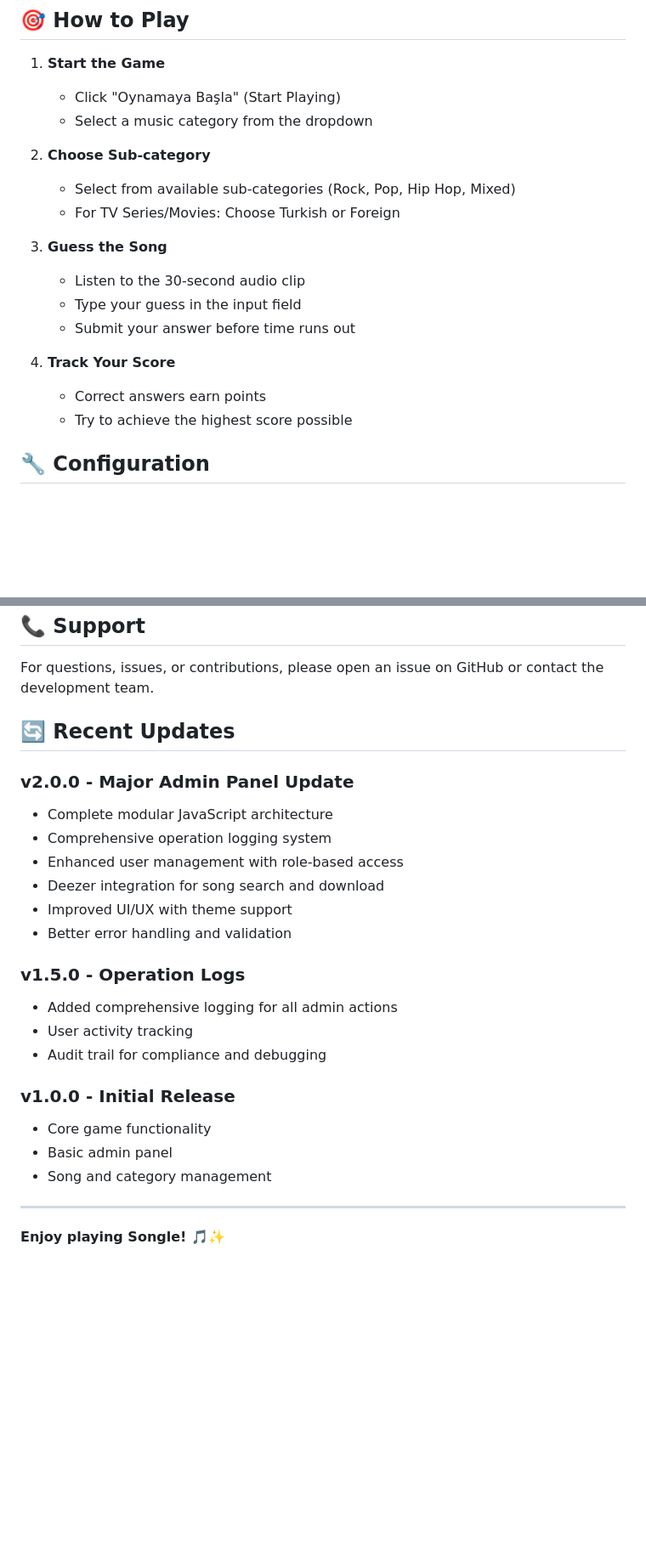
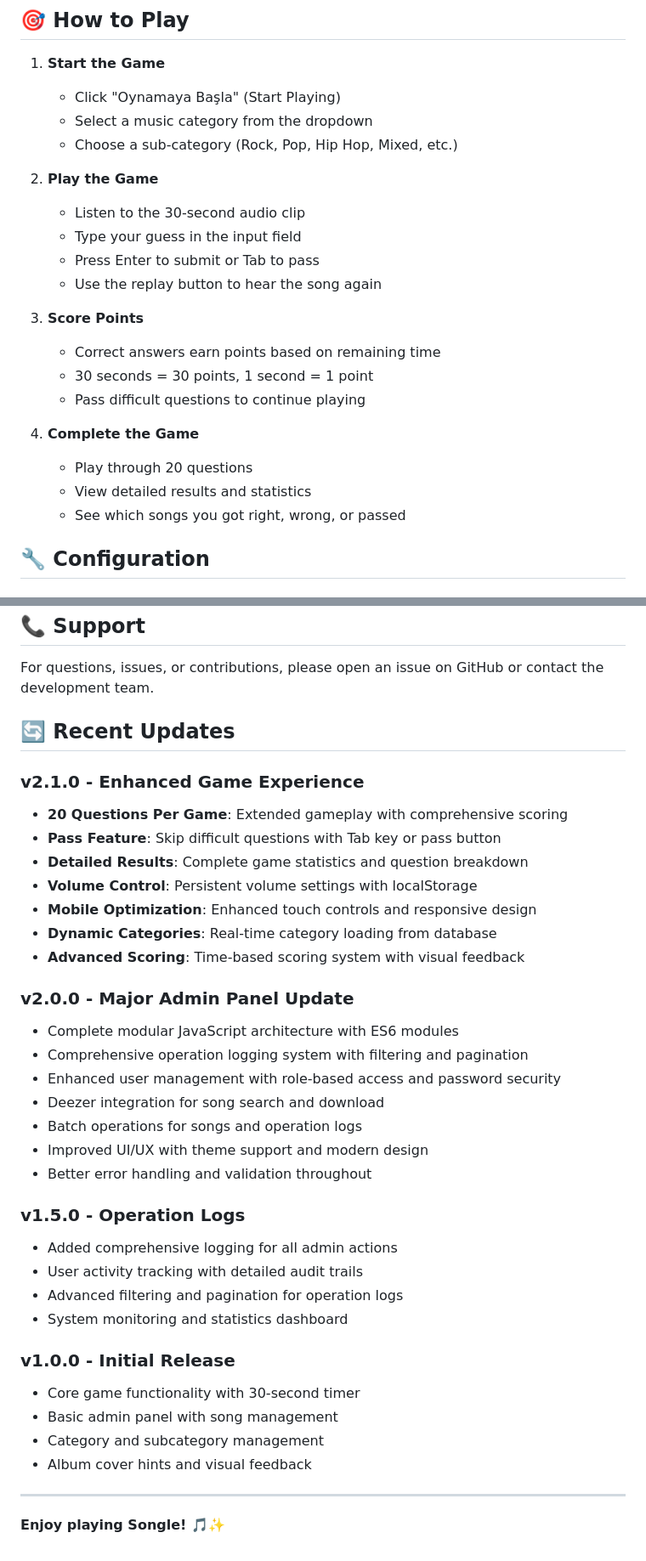
Before and after one commit to CihangirKaramuk/songle, a Markdown page: README.md, 2 parts joined by grey strips. Shown at 85% size. Rendered like a GitHub page; blank space fills up the shorter version.

```diff
--- a/README.md
+++ b/README.md
@@ -91,21 +99,25 @@ Songle is an interactive web-based music guessing game that challenges players t
 
    - Click "Oynamaya Başla" (Start Playing)
    - Select a music category from the dropdown
+   - Choose a sub-category (Rock, Pop, Hip Hop, Mixed, etc.)
 
-2. **Choose Sub-category**
-
-   - Select from available sub-categories (Rock, Pop, Hip Hop, Mixed)
-   - For TV Series/Movies: Choose Turkish or Foreign
-
-3. **Guess the Song**
+2. **Play the Game**
 
    - Listen to the 30-second audio clip
    - Type your guess in the input field
-   - Submit your answer before time runs out
+   - Press Enter to submit or Tab to pass
+   - Use the replay button to hear the song again
 
-4. **Track Your Score**
-   - Correct answers earn points
-   - Try to achieve the highest score possible
+3. **Score Points**
+
+   - Correct answers earn points based on remaining time
+   - 30 seconds = 30 points, 1 second = 1 point
+   - Pass difficult questions to continue playing
+
+4. **Complete the Game**
+   - Play through 20 questions
+   - View detailed results and statistics
+   - See which songs you got right, wrong, or passed
 
 ## 🔧 Configuration
 
@@ -263,26 +277,39 @@ For questions, issues, or contributions, please open an issue on GitHub or conta
 
 ## 🔄 Recent Updates
 
+### v2.1.0 - Enhanced Game Experience
+
+- **20 Questions Per Game**: Extended gameplay with comprehensive scoring
+- **Pass Feature**: Skip difficult questions with Tab key or pass button
+- **Detailed Results**: Complete game statistics and question breakdown
+- **Volume Control**: Persistent volume settings with localStorage
+- **Mobile Optimization**: Enhanced touch controls and responsive design
+- **Dynamic Categories**: Real-time category loading from database
+- **Advanced Scoring**: Time-based scoring system with visual feedback
+
 ### v2.0.0 - Major Admin Panel Update
 
-- Complete modular JavaScript architecture
-- Comprehensive operation logging system
-- Enhanced user management with role-based access
+- Complete modular JavaScript architecture with ES6 modules
+- Comprehensive operation logging system with filtering and pagination
+- Enhanced user management with role-based access and password security
 - Deezer integration for song search and download
-- Improved UI/UX with theme support
-- Better error handling and validation
+- Batch operations for songs and operation logs
+- Improved UI/UX with theme support and modern design
+- Better error handling and validation throughout
 
 ### v1.5.0 - Operation Logs
 
 - Added comprehensive logging for all admin actions
-- User activity tracking
-- Audit trail for compliance and debugging
+- User activity tracking with detailed audit trails
+- Advanced filtering and pagination for operation logs
+- System monitoring and statistics dashboard
 
 ### v1.0.0 - Initial Release
 
-- Core game functionality
-- Basic admin panel
-- Song and category management
+- Core game functionality with 30-second timer
+- Basic admin panel with song management
+- Category and subcategory management
+- Album cover hints and visual feedback
 
 ---
 
```
Also changed, not shown: other parts of README.md (+49 -39 lines), admin/modules/README.md (+25 -9 lines).
